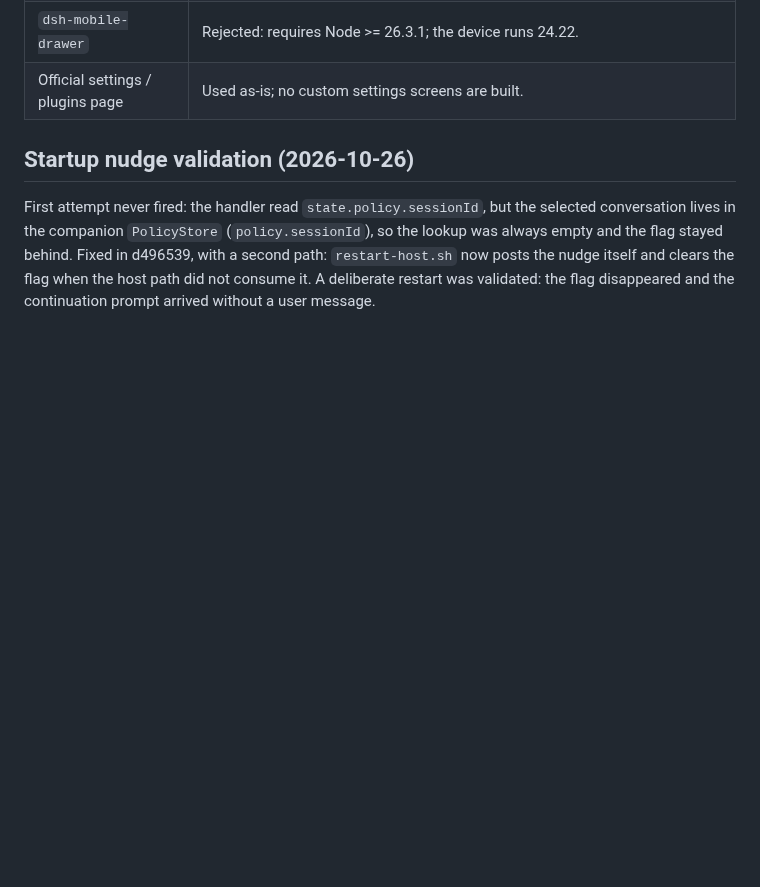
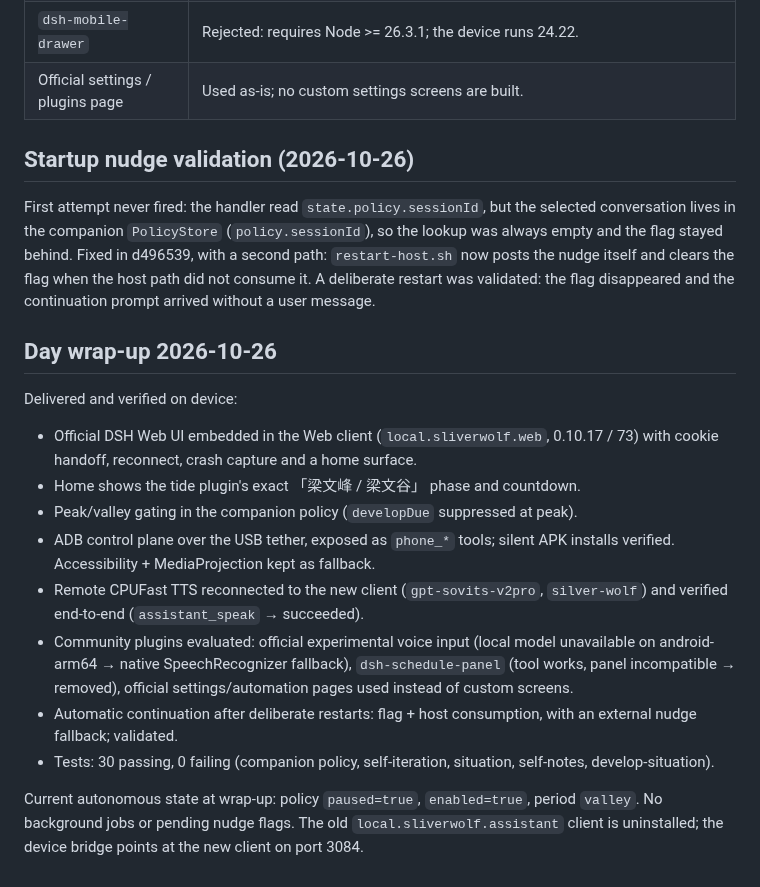
Before and after one commit to ydzat/LumenDSH, a Markdown page: docs/m10-autonomous-development.md, the part around the change. Drawn GitHub-style; blank space fills up the shorter version.

Commit message:
docs(m10): day wrap-up and current autonomous state

```diff
--- a/docs/m10-autonomous-development.md
+++ b/docs/m10-autonomous-development.md
@@ -155,3 +155,30 @@ so the lookup was always empty and the flag stayed behind. Fixed in d496539,
 with a second path: `restart-host.sh` now posts the nudge itself and clears the
 flag when the host path did not consume it. A deliberate restart was validated:
 the flag disappeared and the continuation prompt arrived without a user message.
+
+
+## Day wrap-up 2026-10-26
+
+Delivered and verified on device:
+
+- Official DSH Web UI embedded in the Web client (`local.sliverwolf.web`,
+  0.10.17 / 73) with cookie handoff, reconnect, crash capture and a home surface.
+- Home shows the tide plugin's exact 「梁文峰 / 梁文谷」 phase and countdown.
+- Peak/valley gating in the companion policy (`developDue` suppressed at peak).
+- ADB control plane over the USB tether, exposed as `phone_*` tools; silent APK
+  installs verified. Accessibility + MediaProjection kept as fallback.
+- Remote CPUFast TTS reconnected to the new client (`gpt-sovits-v2pro`,
+  `silver-wolf`) and verified end-to-end (`assistant_speak` → succeeded).
+- Community plugins evaluated: official experimental voice input (local model
+  unavailable on android-arm64 → native SpeechRecognizer fallback),
+  `dsh-schedule-panel` (tool works, panel incompatible → removed), official
+  settings/automation pages used instead of custom screens.
+- Automatic continuation after deliberate restarts: flag + host consumption,
+  with an external nudge fallback; validated.
+- Tests: 30 passing, 0 failing (companion policy, self-iteration, situation,
+  self-notes, develop-situation).
+
+Current autonomous state at wrap-up: policy `paused=true`, `enabled=true`,
+period `valley`. No background jobs or pending nudge flags. The old
+`local.sliverwolf.assistant` client is uninstalled; the device bridge points at
+the new client on port 3084.
```
